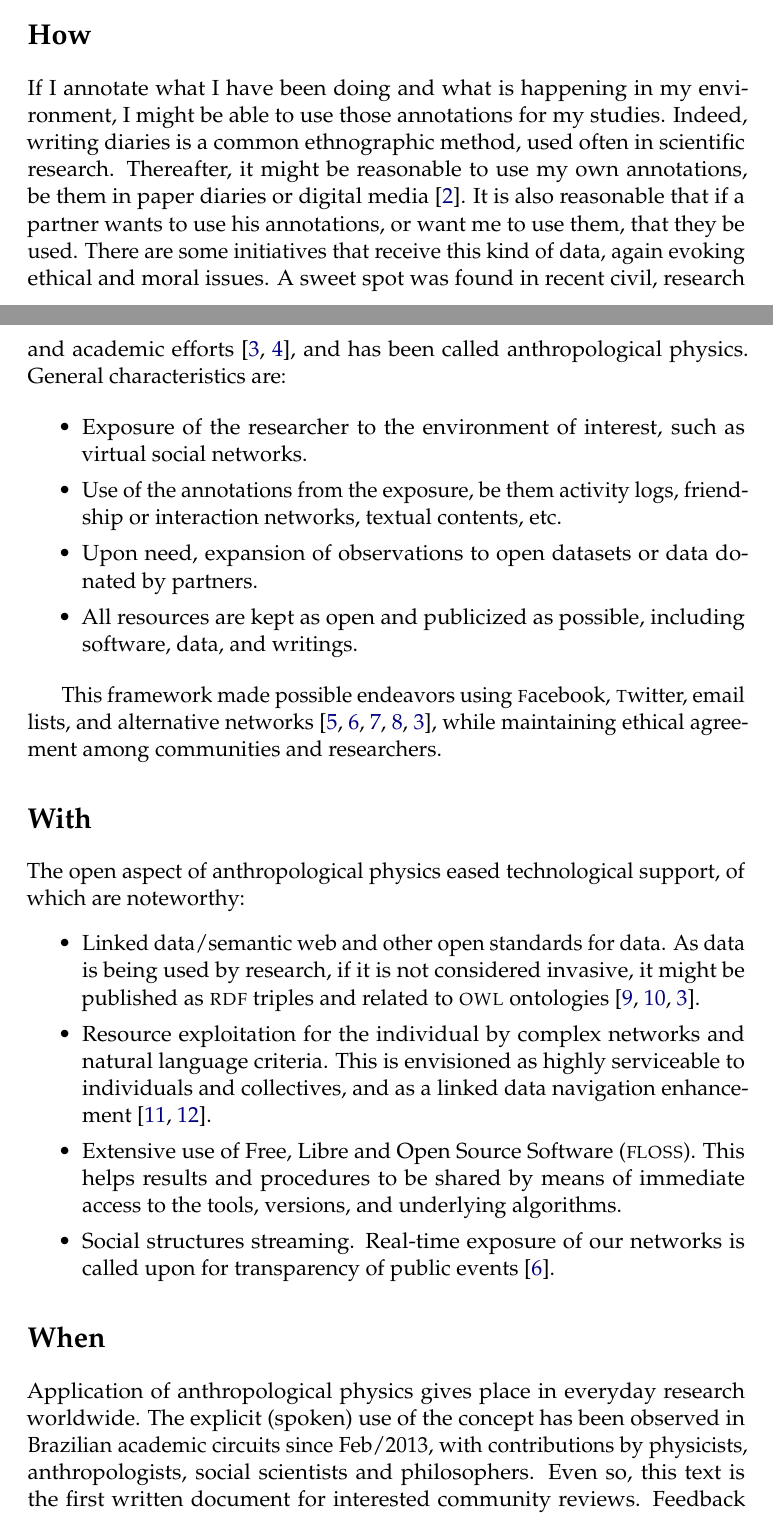
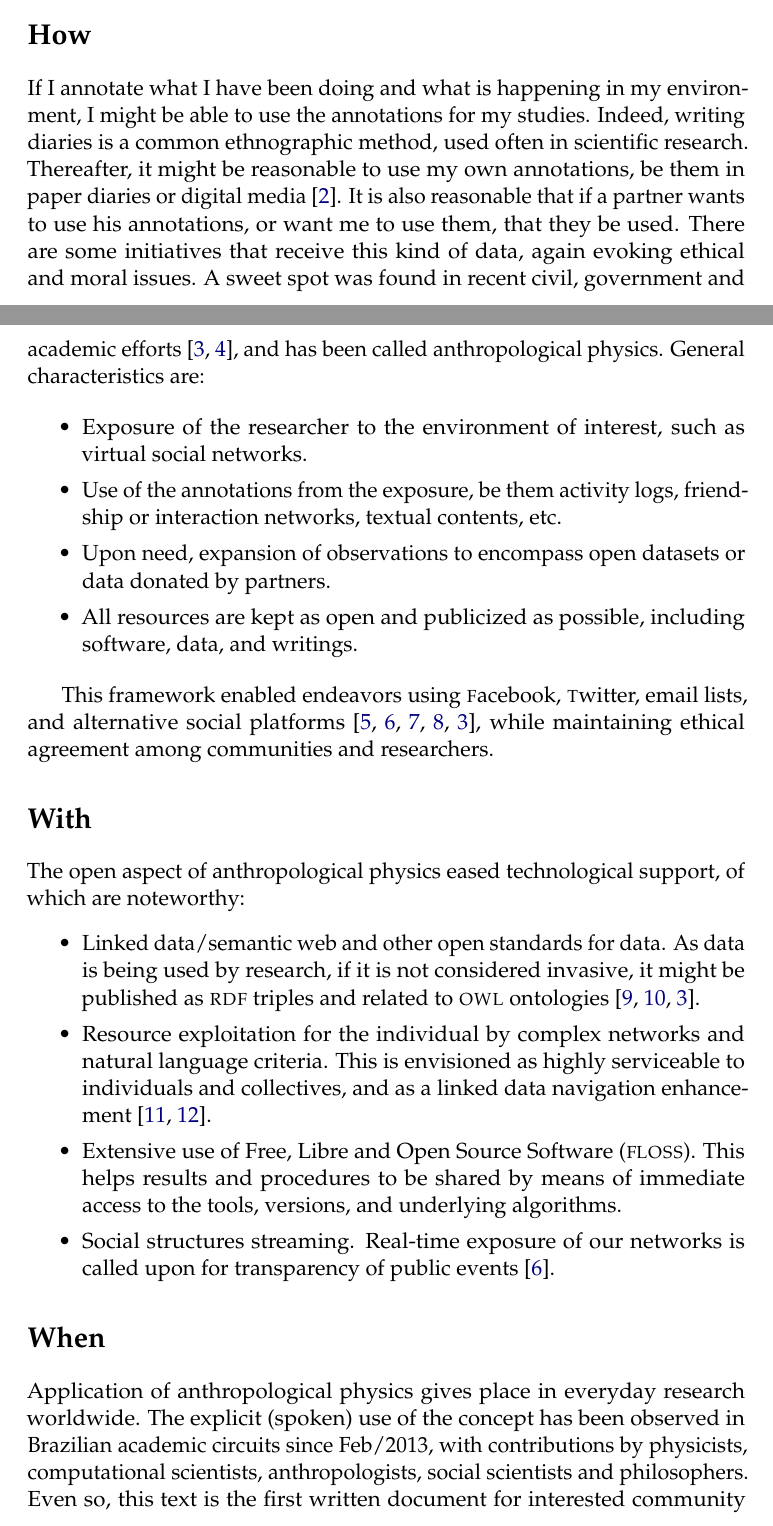
Before and after one commit to ttm/anthropologicalPhysics, a LaTeX document (essay.tex): two parts of pages 2 and 3 of 5, joined at a grey line, cut so that both start at the same text. Compiled offline with pdfLaTeX.

Commit message:
arrumacoes minimas de escrita

```diff
--- a/essay.tex
+++ b/essay.tex
@@ -185,18 +185,18 @@ The study of complex systems can be undertaken as a physics endeavor, specially
 When the complex system is constituted by people, intriguing questions arise from diverse field such as math, ethics, and sociology. The ``anthropological physics'' is an approach to these scenarios that enables scientific research while resolving ethical and moral issues by an open study of the self.
 
 \section*{How}
-If I annotate what I have been doing and what is happening in my environment, I might be able to use those annotations for my studies.
+If I annotate what I have been doing and what is happening in my environment, I might be able to use the annotations for my studies.
 Indeed, writing diaries is a common ethnographic method, used often in scientific research. Thereafter, it might be reasonable
-to use my own annotations, be them in paper diaries or digital media~\cite{wolfram}. It is also reasonable that if a partner wants to use his annotations, or want me to use them, that they be used. There are some initiatives that receive this kind of data, again evoking ethical and moral issues. A sweet spot was found in recent civil, research and academic efforts~\cite{pnud5,ensaio}, and has been called anthropological physics. General characteristics are:
+to use my own annotations, be them in paper diaries or digital media~\cite{wolfram}. It is also reasonable that if a partner wants to use his annotations, or want me to use them, that they be used. There are some initiatives that receive this kind of data, again evoking ethical and moral issues. A sweet spot was found in recent civil, government and academic efforts~\cite{pnud5,ensaio}, and has been called anthropological physics. General characteristics are:
 
 \begin{itemize}
     \item Exposure of the researcher to the environment of interest, such as virtual social networks.
     \item Use of the annotations from the exposure, be them activity logs, friendship or interaction networks, textual contents, etc.
-    \item Upon need, expansion of observations to open datasets or data donated by partners.
+    \item Upon need, expansion of observations to encompass open datasets or data donated by partners.
     \item All resources are kept as open and publicized as possible, including software, data, and writings.
 \end{itemize}
 
-This framework made possible endeavors using \facebook, \twitter, email lists, and alternative networks~\cite{ars,ocupagov,stabNet,textNet,pnud5}, while maintaining ethical agreement among communities and researchers.
+This framework enabled endeavors using \facebook, \twitter, email lists, and alternative social platforms~\cite{ars,ocupagov,stabNet,textNet,pnud5}, while maintaining ethical agreement among communities and researchers.
 
 \section*{With}
 The open aspect of anthropological physics eased technological support, of which are noteworthy:
@@ -210,7 +210,7 @@ The open aspect of anthropological physics eased technological support, of which
 \section*{When}
 Application of anthropological physics gives place in everyday research worldwide.
 The explicit (spoken) use of the concept has been observed in Brazilian academic circuits since
-Feb/2013, with contributions by physicists, anthropologists, social scientists and philosophers.
+Feb/2013, with contributions by physicists, computational scientists, anthropologists, social scientists and philosophers.
 Even so, this text is the first written document for interested community reviews.
 Feedback should yield significant changes to this content. The academic
 community is presenting articulations that support further maturing of the topic~\cite{reunioesNexus}.
```
Also changed, not shown: essay.pdf, essay.tex (2 more changed lines).
